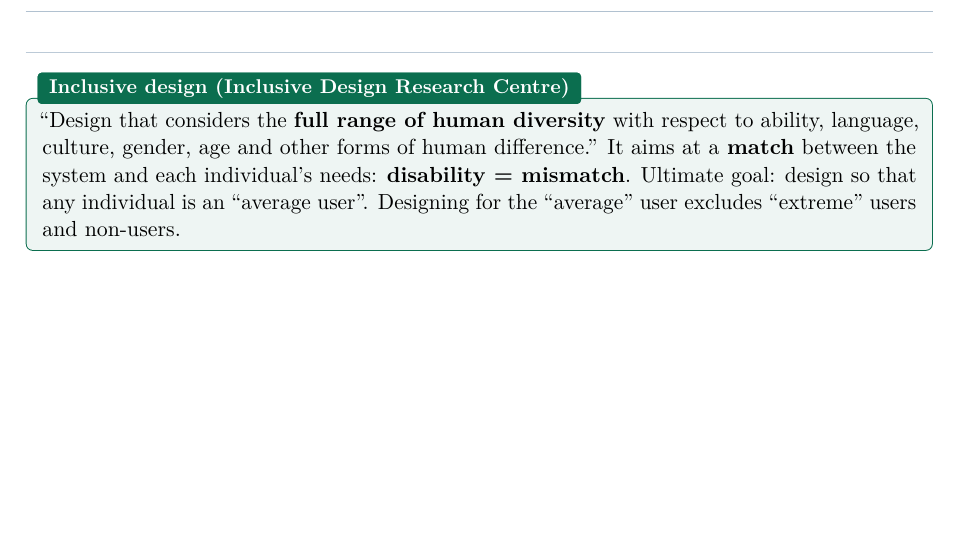
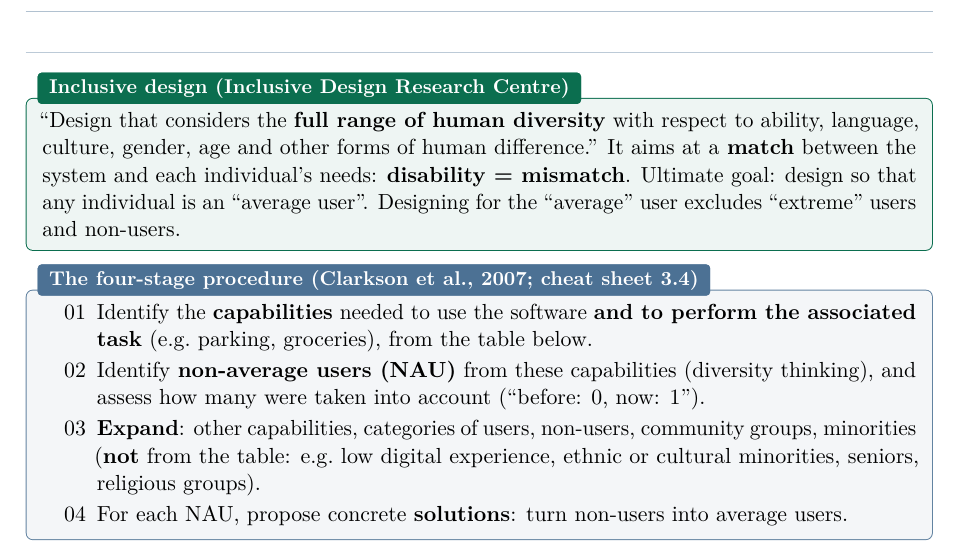
Before and after one commit to AlphaXT38G/notes_ba5, a LaTeX thesis (respsoft/course.tex): part of page 36 of 36, cut so that both start at the same text, the shorter picture padded with empty space. Compiled offline with pdfLaTeX.

Commit message:
feat(respsoft): add the four-stage procedure
Co-Authored-By: Claude Opus 5.5 <noreply@anthropic.com>

```diff
--- a/respsoft/course.tex
+++ b/respsoft/course.tex
@@ -1662,4 +1662,17 @@ Ultimate goal: design so that any individual is an ``average user''. Designing f
 ``average'' user excludes ``extreme'' users and non-users.
 \end{defnbox}
 
+\begin{algbox}[title={The four-stage procedure (Clarkson et al., 2007; cheat sheet 3.4)}]
+\begin{enumerate}
+  \item[01] Identify the \textbf{capabilities} needed to use the software \textbf{and to perform
+        the associated task} (e.g.\ parking, groceries), from the table below.
+  \item[02] Identify \textbf{non-average users (NAU)} from these capabilities (diversity
+        thinking), and assess how many were taken into account (``before: 0, now: 1'').
+  \item[03] \textbf{Expand}: other capabilities, categories of users, non-users, community
+        groups, minorities (\textbf{not} from the table: e.g.\ low digital experience,
+        ethnic or cultural minorities, seniors, religious groups).
+  \item[04] For each NAU, propose concrete \textbf{solutions}: turn non-users into average users.
+\end{enumerate}
+\end{algbox}
+
 \end{document}
```
